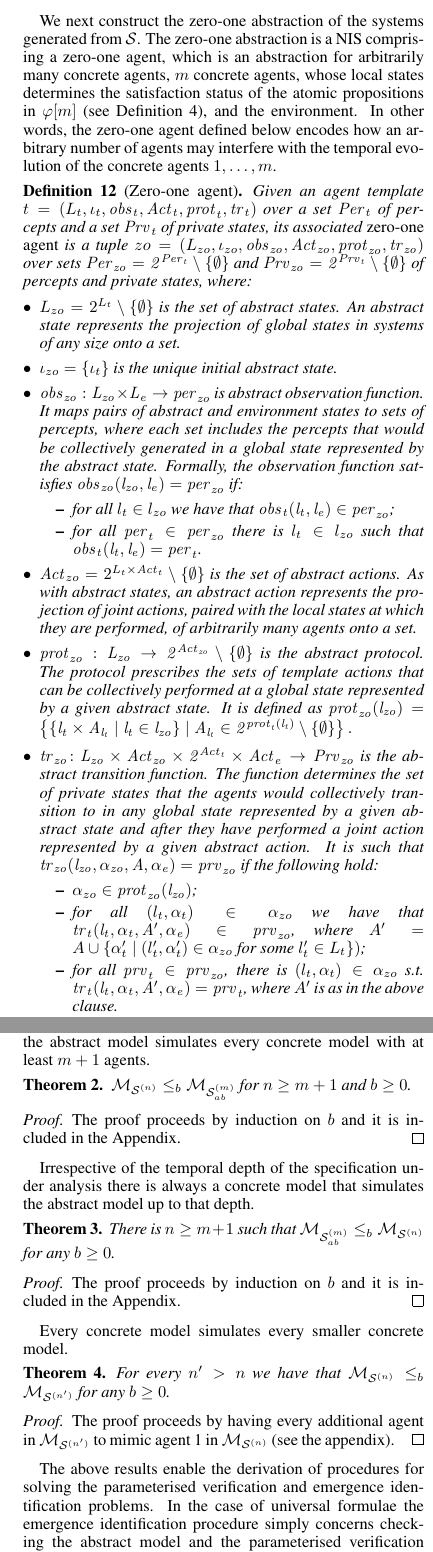
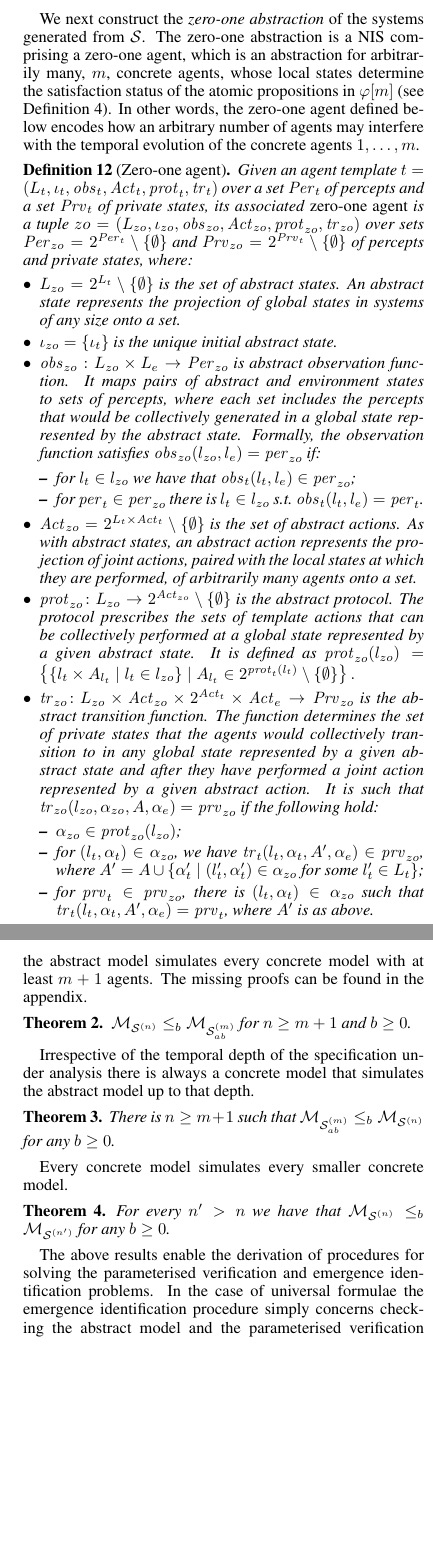
Before and after one commit to pkouvaros/pnis, a LaTeX paper (main.tex, which reads sections/verification.tex): two parts of the columns of pages 5 and 6 of 9, joined at a grey line, cut so that both start at the same text, the shorter picture padded with empty space. Compiled offline with pdfLaTeX.

Commit message:
current version

```diff
--- a/sections/verification.tex
+++ b/sections/verification.tex
@@ -31,14 +32,14 @@ The lemma follows from the inherent symmetry present in systems comprising
 homogeneous agents. The Appendix includes the full proof.
 \end{proof}
 
-We next construct the zero-one abstraction of the systems generated from
-$\pnis$. The zero-one abstraction is a NIS comprising a zero-one agent, which is
-an abstraction for arbitrarily many concrete agents, $m$ concrete agents, whose
-local states determines the satisfaction status of the atomic propositions in
-$\varphi[m]$ (see
-Definition~\ref{def:concreteystem}), and the environment. In other words, the
-zero-one agent defined below encodes how an arbitrary number of agents may
-interfere with the temporal evolution of the concrete agents $1, \ldots, m$.
+We next construct the \emph{zero-one abstraction} of the systems generated from
+$\pnis$. The zero-one abstraction is a NIS comprising a zero-one agent, which
+is an abstraction for arbitrarily many, $m$, concrete agents, whose local
+states determine the satisfaction status of the atomic propositions in
+$\varphi[m]$ (see Definition~\ref{def:concreteystem}). %, and the environment.
+In other words, the zero-one agent defined below encodes how an arbitrary
+number of agents may interfere with the temporal evolution of the concrete
+agents $1, \ldots, m$.
 
 \begin{definition}[Zero-one agent]
 Given an agent template $\ag t = \tuple{\lstates t, \init t, \obs t,  \acts t,
@@ -47,24 +48,23 @@ private states, its associated \emph{zero-one agent} is a tuple $\ag{zo} =
 \tuple{\lstates{zo}, \init{zo}, \obs{zo}, \acts{zo}, \prot{zo}, \tr{zo}}$ over
 sets $\pers{zo} = 2^{\pers t} \setminus \set{\emptyset}$ and $\prvs{zo}=
 2^{\prvs t} \setminus \set{\emptyset}$ of percepts and private states, where:
-\begin{itemize}[$\bullet$]
+\begin{itemize}[$\bullet$]\itemsep 0cm
     \item $\lstates{zo} = 2^{\lstates t} \setminus \set{\emptyset}$ is the set
     of abstract states. An abstract state represents the projection of global
     states in systems of any size onto a set.
 
     \item $\init{zo} = \set{\init t}$ is the unique initial abstract state.
 
-    \item $\obs{zo} : \lstates{zo} \times \lstates e \rightarrow \per{zo}$ is
+    \item $\obs{zo} : \lstates{zo} \times \lstates e \rightarrow \pers{zo}$ is
     abstract observation function. It maps pairs of abstract and environment
     states to sets of percepts, where each set includes the percepts that would
     be collectively generated in a global state represented by the abstract
     state. Formally, the observation function satisfies $\obs{zo}(l_{zo}, l_e) =
     \per{zo}$ if:
-    \begin{itemize}
-        \item for all $l_t \in l_{zo}$ we have that $\obs t(l_t, l_e) \in
-        \per{zo}$;
-        \item for all $\per t \in \per{zo}$ there is $l_t \in
-        l_{zo}$ such that $\obs t(l_t, l_e) = \per t$.
+    \begin{itemize}[\textbf{--}]
+    \item for $l_t \in l_{zo}$ we have that $\obs t(l_t, l_e) \in \per{zo}$;
+      \item for $\per t \in \per{zo}$ there is $l_t \in l_{zo}$ s.t.\
+        $\obs t(l_t, l_e) = \per t$.
     \end{itemize}
 
     \item $\acts{zo} = 2^{\lstates t \times \acts t} \setminus \set{\emptyset}$
@@ -86,14 +86,15 @@ sets $\pers{zo} = 2^{\pers t} \setminus \set{\emptyset}$ and $\prvs{zo}=
     abstract state and after they have performed a joint action represented by a
     given abstract action. It is such that $\tr{zo}(l_{zo}, \alpha_{zo}, A, \alpha_e)
     = \prv{zo}$ if the following hold:
-    \begin{itemize}
-        \item $\alpha_{zo} \in \prot{zo}(l_{zo})$;
-        \item for all $(l_t, \alpha_t) \in \alpha_{zo}$ we have that $\tr t(l_t,
-        \alpha_t, A', \alpha_e) \in \prv{zo}$, where $A' = A \cup \set{\alpha'_t
-        \mid (l'_t, \alpha'_t) \in \alpha_{zo} \text{ for some } l'_t \in \lstates{t}})$;
-        \item for all $\prv t \in \prv{zo}$, there is $(l_t, \alpha_t) \in
-        \alpha_{zo}$ s.t. $\tr t(l_t, \alpha_t, A', \alpha_e) = \prv t$, where
-        $A'$ is as in the above clause.
+    \begin{itemize}[\textbf{--}]
+    \item $\alpha_{zo} \in \prot{zo}(l_{zo})$;
+    \item for $(l_t, \alpha_t) \in \alpha_{zo}$, we have
+      $\tr{t}(l_t, \alpha_t, A', \alpha_e) \in \prv{zo}$, where
+      $A' = A \cup \set{\alpha'_t \mid (l'_t, \alpha'_t) \in \alpha_{zo} \text{
+          for some } l'_t \in \lstates{t}}$;
+    \item for $\prv{t} \in \prv{zo}$, there is
+      $(l_t, \alpha_t) \in \alpha_{zo}$ such that
+      $\tr{t}(l_t, \alpha_t, A', \alpha_e) = \prv t$, where $A'$ is as above.
     \end{itemize}
 \end{itemize}
 \end{definition}
@@ -102,6 +103,5 @@ The abstract  NIS comprises the zero-one agent and~$m$ concrete agents. It is a
 tuple $\pnis_{ab} = \tuple{\set{1,\ldots,m,zo,e}, \globalinit{m}_{ab},
-\valuation{m}_{ab}}$, where $\globalinit{m}_{ab} = \tuple{\init 1, \ldots, \init
-m, \init{ab}, \init e}$ is the initial global state and $\valuation{m}_{ab} :
+\valuation{m}_{ab}}$, where $\globalinit{m}_{ab}$ is the initial global state $\tuple{\init 1, \ldots, \init m, \init{ab}, \init e}$  and $\valuation{m}_{ab} \colon
 \atprop \times \set{1, \ldots, m } \rightarrow 2^{\globalstates{m}_{ab}}$ is the
 concrete labelling function satisfying $q \in \valuation{m}_{ab}(p,i)$ iff
 $\ls{i}{q} \in \tlabel i(p)$.  The global transition function is defined as in
@@ -170,17 +170,18 @@ are evaluated up to bounded temporal depths, they are preserved under bounded
 simulations.
 \end{proof}
 
-We can now show the simulation results pertaining to the abstract and
-concrete model.  We start by showing that the abstract model simulates every
-concrete model with at least~$m+1$ agents.
+We can now show the simulation results pertaining to the abstract and concrete
+model.  We start by showing that the abstract model simulates every concrete
+model with at least~$m+1$ agents. The missing proofs can be found in the
+appendix.
 
 \begin{theorem}
 \label{th:ab-concr-sim}
 $\msys n \leq_b \masys m$ for $n \geq m+1$ and $b \geq 0$.
 \end{theorem}
-\begin{proof}
-The proof proceeds by induction on~$b$ and it is included in the Appendix.
-\end{proof}
+% \begin{proof}
+% The proof proceeds by induction on~$b$ and it is included in the Appendix.
+% \end{proof}
 
 Irrespective of the temporal depth of the specification under
 analysis there is always a concrete model that simulates the abstract model up
@@ -190,9 +191,9 @@ to that depth.
 \label{th:concr-ab-sim}
 There is $n \geq m+1$ such that $\masys m \leq_b \msys n$ for any $b \geq 0$.
 \end{theorem}
-\begin{proof}
-The proof proceeds by induction on~$b$ and it is included in the Appendix.
-\end{proof}
+% \begin{proof}
+% The proof proceeds by induction on~$b$ and it is included in the Appendix.
+% \end{proof}
 
 
 Every concrete model simulates every smaller concrete model.
@@ -202,10 +203,10 @@ Every concrete model simulates every smaller concrete model.
 For every $n' > n$ we have that $\msys n \leq_b \msys{n'}$ for any
 $b \geq 0$.
 \end{theorem}
-\begin{proof}
-The proof proceeds by having every additional agent in $\msys{n'}$ to mimic
-agent~1 in $\msys n$ (see the appendix).
-\end{proof}
+% \begin{proof}
+% The proof proceeds by having every additional agent in $\msys{n'}$ to mimic
+% agent~1 in $\msys n$ (see the appendix).
+% \end{proof}
 
 The above results enable the derivation of procedures for solving
 the parameterised verification and emergence identification problems. In the case
```
Also changed, not shown: preamble.tex (+9 -9 lines), sections/model.tex (+1 -1 lines), sections/verification.tex (73 more changed lines).
